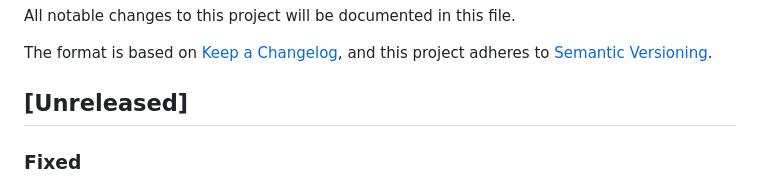
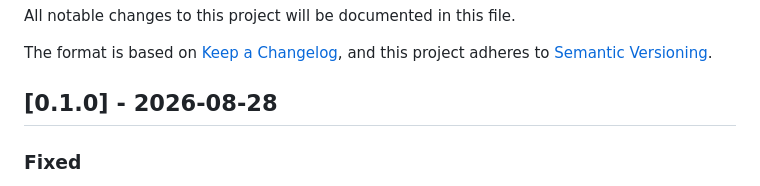
Before and after one commit to meri-imperiumi/signalk-corridor-tile-downloader, a Markdown page: CHANGELOG.md, the part around the change. Drawn GitHub-style.

Commit message:
Release 0.1.0

```diff
--- a/CHANGELOG.md
+++ b/CHANGELOG.md
@@ -5,7 +5,7 @@ All notable changes to this project will be documented in this file.
 The format is based on [Keep a Changelog](https://keepachangelog.com/en/1.0.0/),
 and this project adheres to [Semantic Versioning](https://semver.org/spec/v2.0.0.html).
 
-## [Unreleased]
+## [0.1.0] - 2026-08-28
 
 ### Fixed
 
```
